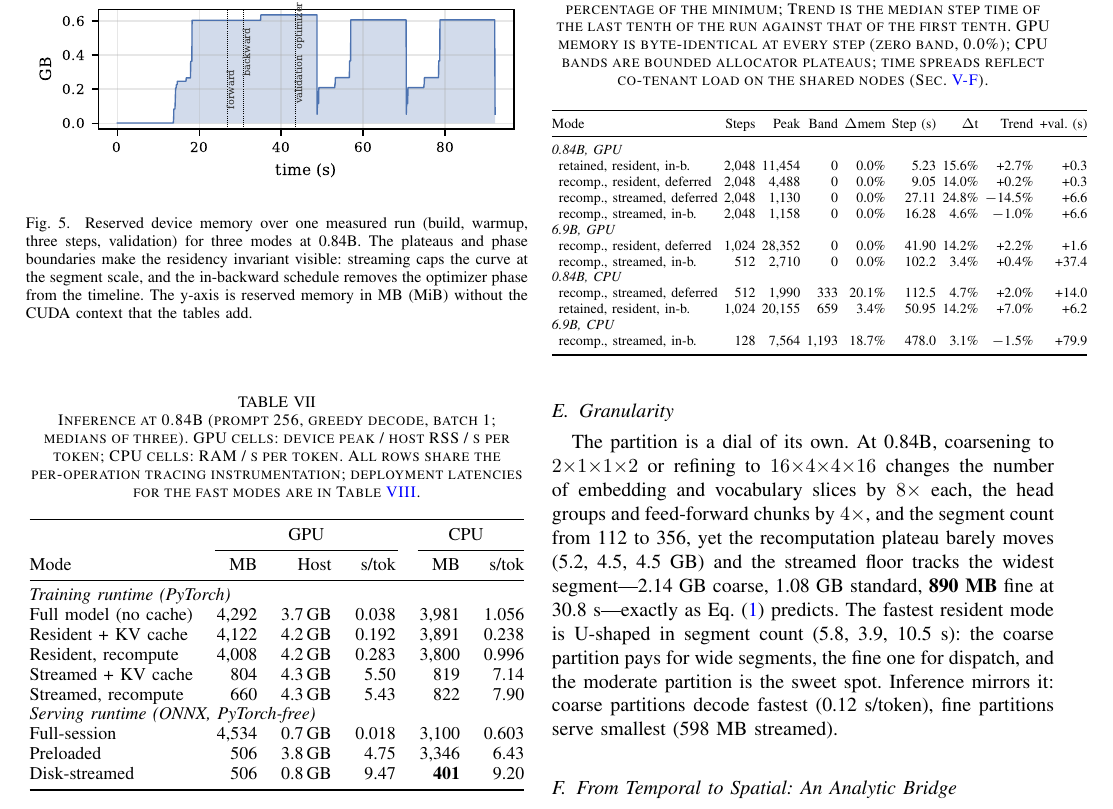
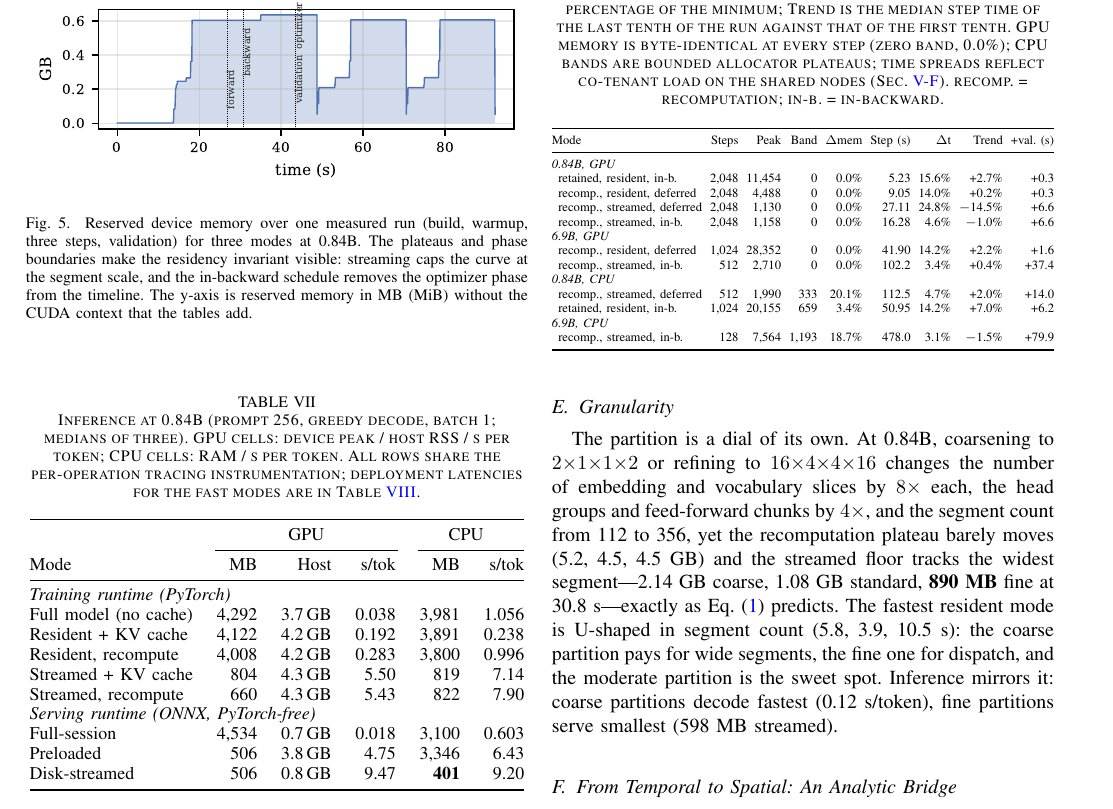
Before and after one commit to paymankeshtkaruni/segmented-llm-training-inference, a LaTeX paper (final_paper_scripts_results/segmented_model/paper_jsa/main.tex): part of page 14 of 22, cut so that both start at the same text. Compiled offline with pdfLaTeX.

Commit message:
Paper: Table IX fitted to the column, abbreviation legend

```diff
--- a/final_paper_scripts_results/segmented_model/paper_jsa/main.tex
+++ b/final_paper_scripts_results/segmented_model/paper_jsa/main.tex
@@ -1443,11 +1443,13 @@ the median step time of the last tenth of the run against that of the
 first tenth. GPU
 memory is byte-identical at every step (zero band, 0.0\%); CPU bands are
 bounded allocator plateaus; time spreads reflect co-tenant load on the
-shared nodes (Sec.~\ref{sec:longhorizon}).}
+shared nodes (Sec.~\ref{sec:longhorizon}). recomp.\ = recomputation;
+in-b.\ = in-backward.}
 \label{tab:sustainedtrain}
 \centering
 \scriptsize
-\setlength{\tabcolsep}{1.6pt}
+\setlength{\tabcolsep}{2.2pt}
+\resizebox{\columnwidth}{!}{%
 \begin{tabular}{@{}lrrrrrrrr@{}}
 \toprule
 Mode & Steps & Peak & Band & $\Delta$mem & Step (s) & $\Delta$t & Trend & +val.\ (s) \\
@@ -1466,7 +1468,7 @@ Mode & Steps & Peak & Band & $\Delta$mem & Step (s) & $\Delta$t & Trend & +val.\
 \multicolumn{9}{@{}l}{\emph{6.9B, CPU}} \\
 \enspace recomp., streamed, in-b. & 128 & 7{,}564 & 1{,}193 & 18.7\% & 478.0 & 3.1\% & $-$1.5\% & +79.9 \\
 \bottomrule
-\end{tabular}
+\end{tabular}}
 \end{table}
 
 \begin{figure*}[p]
```
